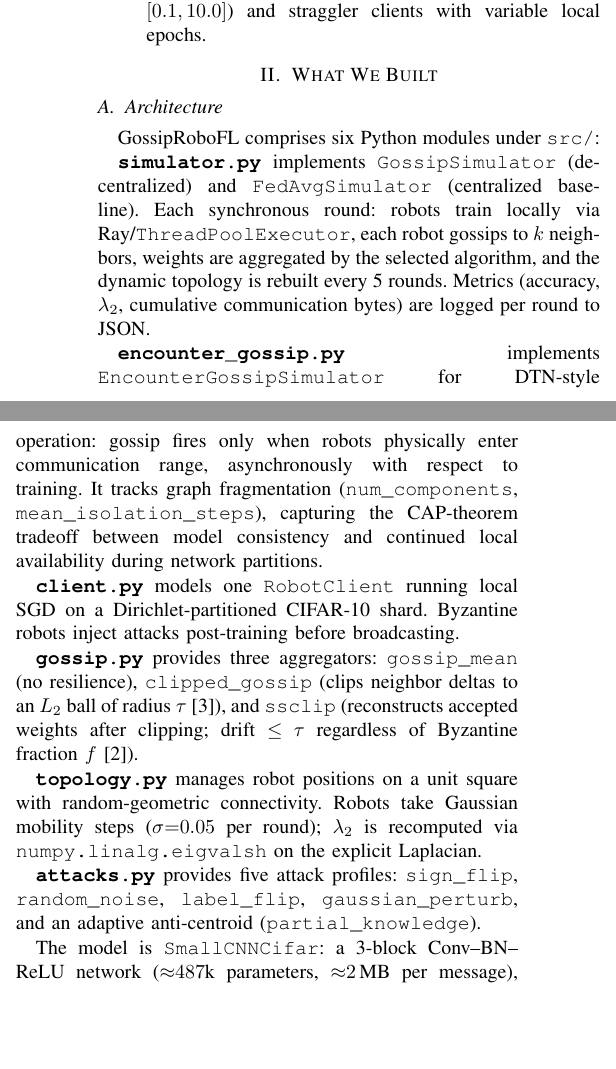
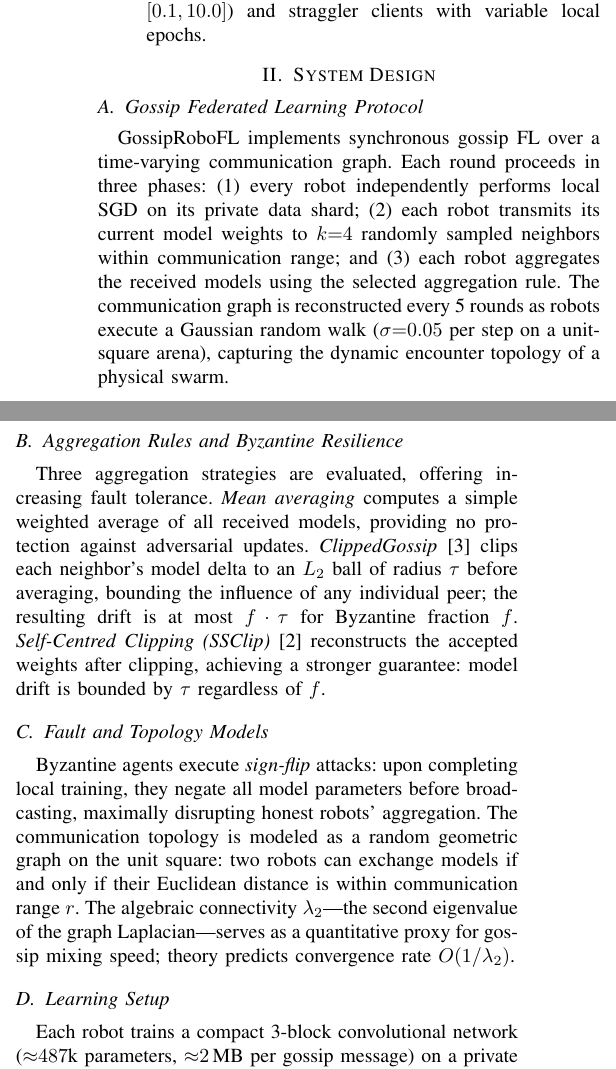
Before and after one commit to LoganChu/GossipRoboFL, a LaTeX paper (report.tex): two parts of the columns of page 1 of 3, joined at a grey line, cut so that both start at the same text, the shorter picture padded with empty space. Compiled offline with pdfLaTeX.

Commit message:
added report doc

```diff
--- a/report.tex
+++ b/report.tex
@@ -55,53 +55,51 @@ Maintain performance under Dirichlet-partitioned non-IID data
 ($\alpha \in [0.1, 10.0]$) and straggler clients with variable local epochs.
 \end{enumerate}
 
-\section{What We Built}
+\section{System Design}
 
-\subsection{Architecture}
+\subsection{Gossip Federated Learning Protocol}
 
-\sys comprises six Python modules under \texttt{src/}:
+\sys implements synchronous gossip FL over a time-varying communication
+graph.
+Each round proceeds in three phases: (1)~every robot independently performs
+local SGD on its private data shard; (2)~each robot transmits its current
+model weights to $k{=}4$ randomly sampled neighbors within communication
+range; and (3)~each robot aggregates the received models using the selected
+aggregation rule.
+The communication graph is reconstructed every 5~rounds as robots execute a
+Gaussian random walk ($\sigma{=}0.05$ per step on a unit-square arena),
+capturing the dynamic encounter topology of a physical swarm.
 
-\textbf{\texttt{simulator.py}} implements \texttt{GossipSimulator}
-(decentralized) and \texttt{FedAvgSimulator} (centralized baseline).
-Each synchronous round: robots train locally via Ray/\texttt{ThreadPoolExecutor},
-each robot gossips to $k$ neighbors, weights are aggregated by the selected
-algorithm, and the dynamic topology is rebuilt every 5~rounds.
-Metrics (accuracy, $\lambda_2$, cumulative communication bytes) are logged
-per round to JSON.
+\subsection{Aggregation Rules and Byzantine Resilience}
 
-\textbf{\texttt{encounter\_gossip.py}} implements
-\texttt{EncounterGossipSimulator} for DTN-style operation: gossip fires only
-when robots physically enter communication range, asynchronously with respect
-to training.
-It tracks graph fragmentation (\texttt{num\_components},
-\texttt{mean\_isolation\_steps}), capturing the CAP-theorem tradeoff between
-model consistency and continued local availability during network partitions.
+Three aggregation strategies are evaluated, offering increasing fault
+tolerance.
+\emph{Mean averaging} computes a simple weighted average of all received
+models, providing no protection against adversarial updates.
+\emph{ClippedGossip}~\cite{farhadkhani2022} clips each neighbor's model
+delta to an $L_2$ ball of radius $\tau$ before averaging, bounding the
+influence of any individual peer; the resulting drift is at most $f \cdot
+\tau$ for Byzantine fraction $f$.
+\emph{Self-Centred Clipping (SSClip)}~\cite{fraboni2022} reconstructs the
+accepted weights after clipping, achieving a stronger guarantee: model drift
+is bounded by $\tau$ regardless of $f$.
 
-\textbf{\texttt{client.py}} models one \texttt{RobotClient} running local SGD
-on a Dirichlet-partitioned CIFAR-10 shard.
-Byzantine robots inject attacks post-training before broadcasting.
+\subsection{Fault and Topology Models}
 
-\textbf{\texttt{gossip.py}} provides three aggregators:
-\texttt{gossip\_mean} (no resilience), \texttt{clipped\_gossip} (clips
-neighbor deltas to an $L_2$ ball of radius $\tau$~\cite{farhadkhani2022}),
-and \texttt{ssclip} (reconstructs accepted weights after clipping; drift
-$\leq\!\tau$ regardless of Byzantine fraction $f$~\cite{fraboni2022}).
+Byzantine agents execute \emph{sign-flip} attacks: upon completing local
+training, they negate all model parameters before broadcasting, maximally
+disrupting honest robots' aggregation.
+The communication topology is modeled as a random geometric graph on the
+unit square: two robots can exchange models if and only if their Euclidean
+distance is within communication range $r$.
+The algebraic connectivity $\lambda_2$---the second eigenvalue of the graph
+Laplacian---serves as a quantitative proxy for gossip mixing speed; theory
+predicts convergence rate $O(1/\lambda_2)$.
 
-\textbf{\texttt{topology.py}} manages robot positions on a unit square with
-random-geometric connectivity.
-Robots take Gaussian mobility steps ($\sigma{=}0.05$ per round);
-$\lambda_2$ is recomputed via \texttt{numpy.linalg.eigvalsh} on the explicit
-Laplacian.
+\subsection{Learning Setup}
 
-\textbf{\texttt{attacks.py}} provides five attack profiles:
-\texttt{sign\_flip}, \texttt{random\_noise}, \texttt{label\_flip},
-\texttt{gaussian\_perturb}, and an adaptive anti-centroid
-(\texttt{partial\_knowledge}).
-
-The model is \texttt{SmallCNNCifar}: a 3-block Conv--BN--ReLU network
-(${\approx}487$k parameters, ${\approx}2$\,MB per message), chosen so that
-per-round gossip traffic remains tractable at $N{=}50$, $k{=}4$.
-
-\subsection{Infrastructure}
-
-All experiments ran on a SLURM cluster with NVIDIA GPUs under a managed
+Each robot trains a compact 3-block convolutional network
+(${\approx}487$k parameters, ${\approx}2$\,MB per gossip message) on a
+private CIFAR-10 partition drawn from a Dirichlet($\alpha$) distribution
+over class labels.
+Lower $\alpha$ produces more severe label skew: at $\alpha{=}0.1$ each
```
Also changed, not shown: report.tex (67 more changed lines).
